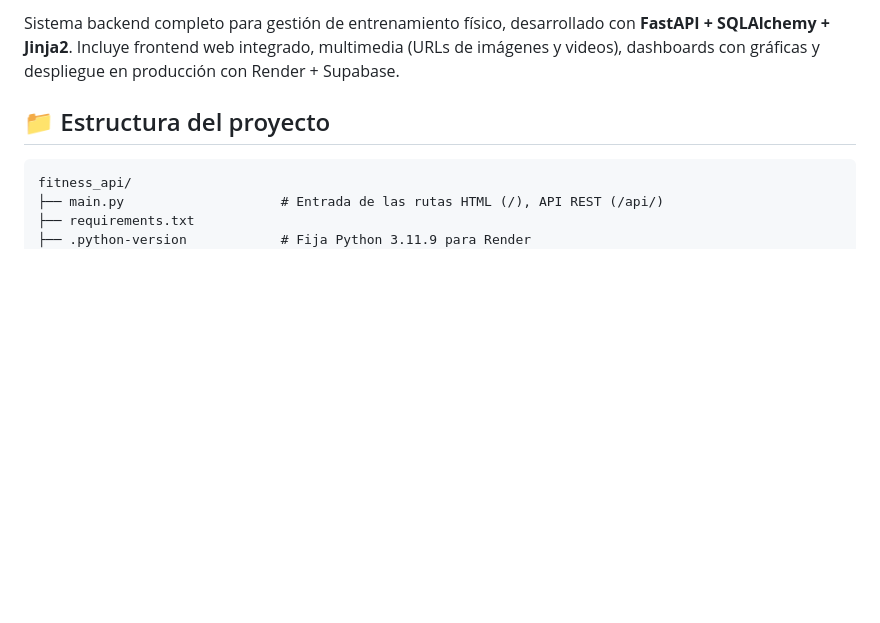
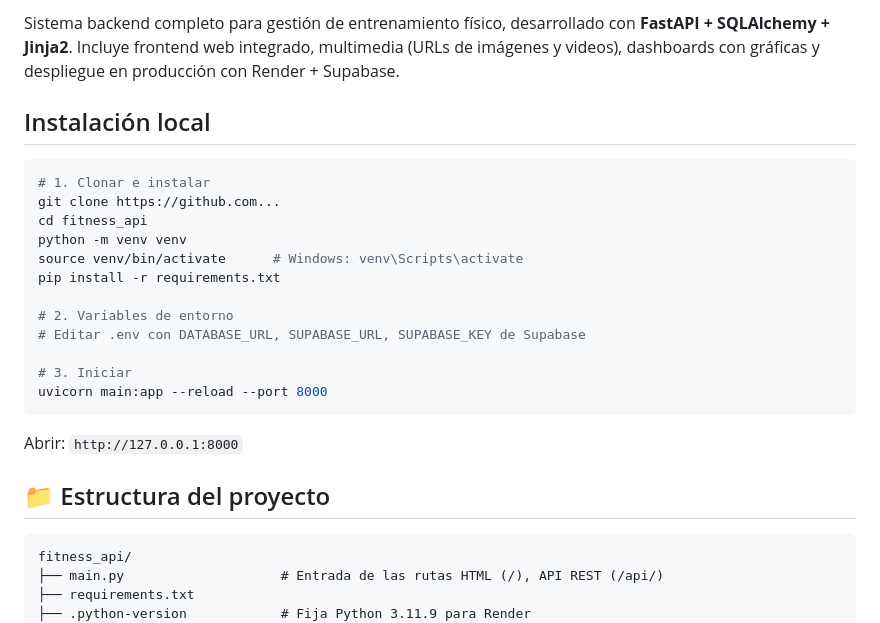
Before and after one commit to AlexisLoaiza125/proyecto_web, a Markdown page: README.md, the part around the change. GitHub-like rendering; blank space fills up the shorter version.

````diff
--- a/README.md
+++ b/README.md
@@ -1,6 +1,24 @@
 #Fitness API v2.0
 
 Sistema backend completo para gestión de entrenamiento físico, desarrollado con **FastAPI + SQLAlchemy + Jinja2**. Incluye frontend web integrado, multimedia (URLs de imágenes y videos), dashboards con gráficas y despliegue en producción con Render + Supabase.
+##  Instalación local
+
+```bash
+# 1. Clonar e instalar
+git clone https://github.com...
+cd fitness_api
+python -m venv venv
+source venv/bin/activate      # Windows: venv\Scripts\activate
+pip install -r requirements.txt
+
+# 2. Variables de entorno
+# Editar .env con DATABASE_URL, SUPABASE_URL, SUPABASE_KEY de Supabase
+
+# 3. Iniciar
+uvicorn main:app --reload --port 8000
+```
+
+Abrir: `http://127.0.0.1:8000`
 
 ## 📁 Estructura del proyecto
 ```
````
